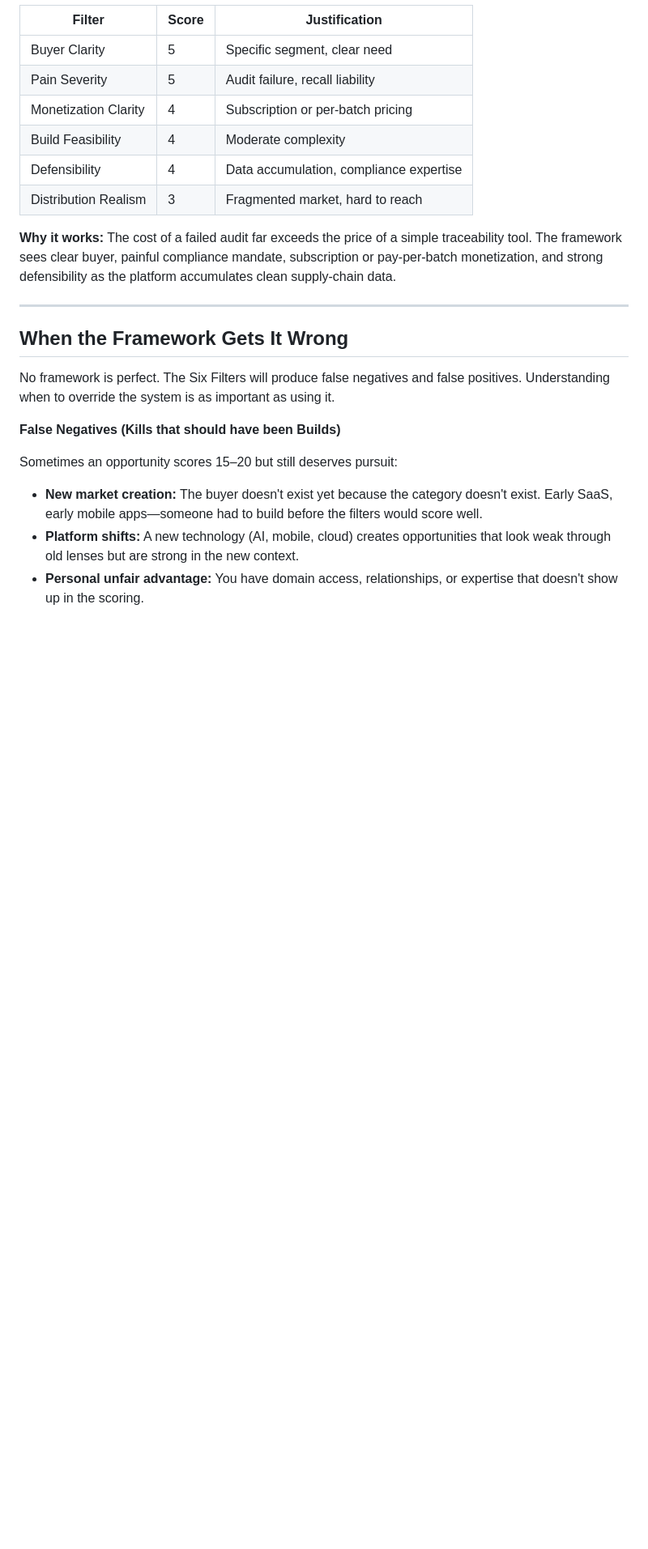
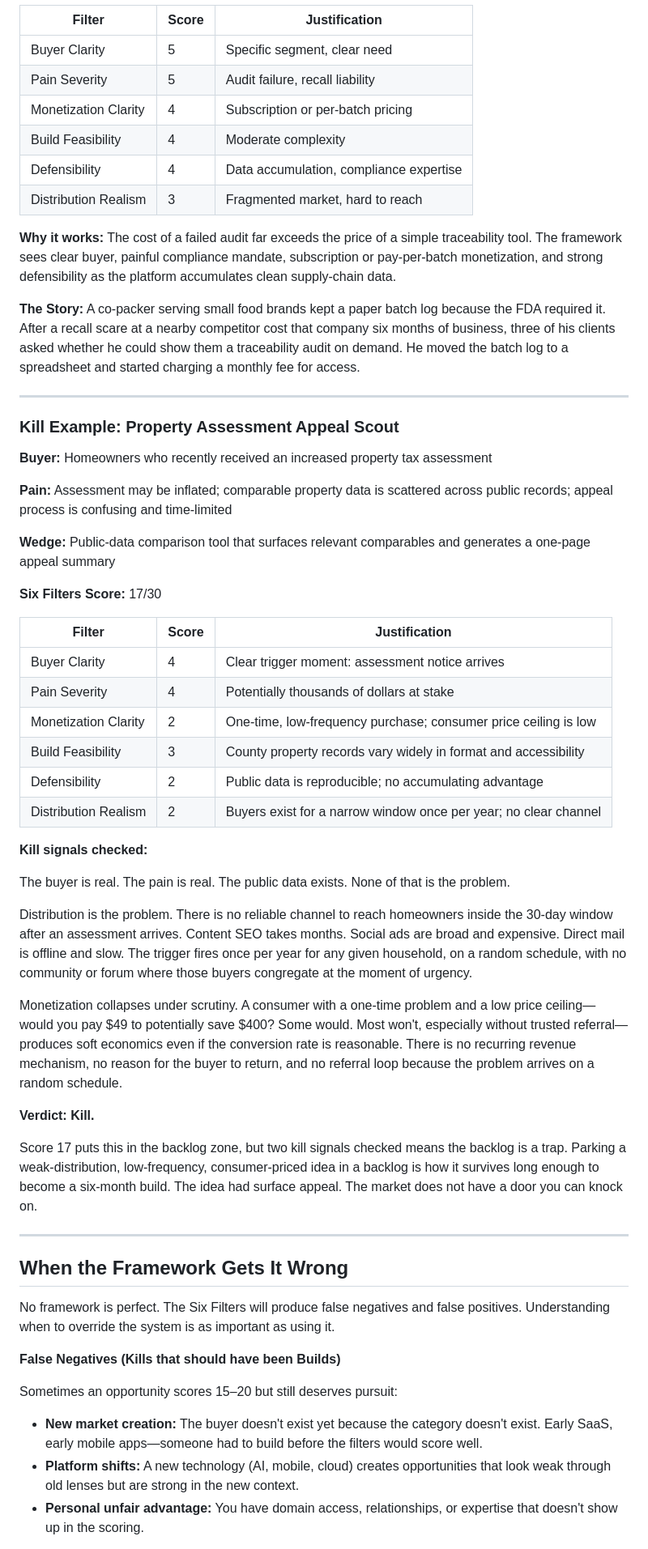
Before and after one commit to michaelcolenso/book-project, a Markdown page: 04_Final_Manuscript/Build_What_Pays_Publication_Ready.md, the part around one of its changes. Shown at 81% size. Drawn GitHub-style; blank space fills up the shorter version.

```diff
--- a/04_Final_Manuscript/Build_What_Pays_Publication_Ready.md
+++ b/04_Final_Manuscript/Build_What_Pays_Publication_Ready.md
@@ -750,6 +758,41 @@ These are not recommendations. They are teaching examples.
 | Distribution Realism | 3 | Fragmented market, hard to reach |
 
 **Why it works:** The cost of a failed audit far exceeds the price of a simple traceability tool. The framework sees clear buyer, painful compliance mandate, subscription or pay-per-batch monetization, and strong defensibility as the platform accumulates clean supply-chain data.
+
+**The Story:** A co-packer serving small food brands kept a paper batch log because the FDA required it. After a recall scare at a nearby competitor cost that company six months of business, three of his clients asked whether he could show them a traceability audit on demand. He moved the batch log to a spreadsheet and started charging a monthly fee for access.
+
+---
+
+### Kill Example: Property Assessment Appeal Scout
+
+**Buyer:** Homeowners who recently received an increased property tax assessment
+
+**Pain:** Assessment may be inflated; comparable property data is scattered across public records; appeal process is confusing and time-limited
+
+**Wedge:** Public-data comparison tool that surfaces relevant comparables and generates a one-page appeal summary
+
+**Six Filters Score:** 17/30
+
+| Filter | Score | Justification |
+|--------|-------|---------------|
+| Buyer Clarity | 4 | Clear trigger moment: assessment notice arrives |
+| Pain Severity | 4 | Potentially thousands of dollars at stake |
+| Monetization Clarity | 2 | One-time, low-frequency purchase; consumer price ceiling is low |
+| Build Feasibility | 3 | County property records vary widely in format and accessibility |
+| Defensibility | 2 | Public data is reproducible; no accumulating advantage |
+| Distribution Realism | 2 | Buyers exist for a narrow window once per year; no clear channel |
+
+**Kill signals checked:**
+
+The buyer is real. The pain is real. The public data exists. None of that is the problem.
+
+Distribution is the problem. There is no reliable channel to reach homeowners inside the 30-day window after an assessment arrives. Content SEO takes months. Social ads are broad and expensive. Direct mail is offline and slow. The trigger fires once per year for any given household, on a random schedule, with no community or forum where those buyers congregate at the moment of urgency.
+
+Monetization collapses under scrutiny. A consumer with a one-time problem and a low price ceiling—would you pay $49 to potentially save $400? Some would. Most won't, especially without trusted referral—produces soft economics even if the conversion rate is reasonable. There is no recurring revenue mechanism, no reason for the buyer to return, and no referral loop because the problem arrives on a random schedule.
+
+**Verdict: Kill.**
+
+Score 17 puts this in the backlog zone, but two kill signals checked means the backlog is a trap. Parking a weak-distribution, low-frequency, consumer-priced idea in a backlog is how it survives long enough to become a six-month build. The idea had surface appeal. The market does not have a door you can knock on.
 
 ---
 
```
Also changed, not shown: other parts of 04_Final_Manuscript/Build_What_Pays_Publication_Ready.md (+36 -10 lines).
